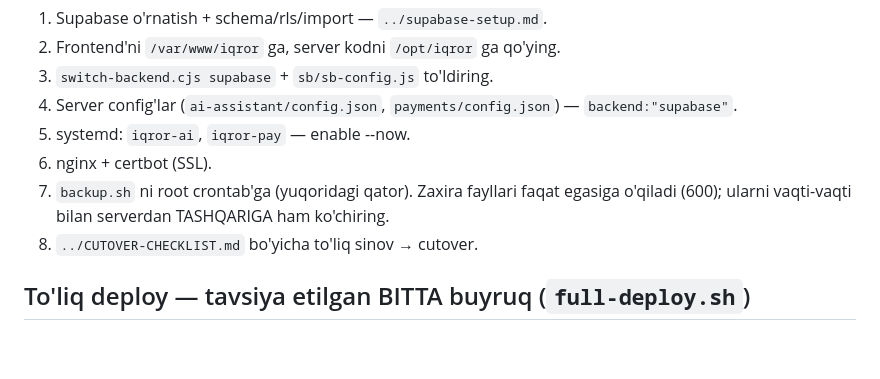
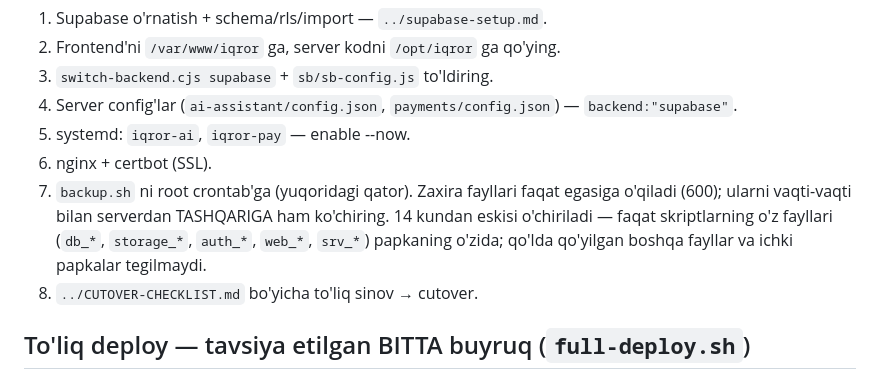
Before and after one commit to Abuali223/Zakariya, a Markdown page: migration/deploy/README.md, the part around the change. GitHub-like rendering; blank space fills up the shorter version.

```diff
--- a/migration/deploy/README.md
+++ b/migration/deploy/README.md
@@ -31,6 +31,8 @@ VPS'da nusxalab ishga tushirasiz.
 5. systemd: `iqror-ai`, `iqror-pay` — enable --now.
 6. nginx + certbot (SSL).
 7. `backup.sh` ni root crontab'ga (yuqoridagi qator). Zaxira fayllari faqat egasiga o'qiladi (600); ularni vaqti-vaqti bilan serverdan TASHQARIGA ham ko'chiring.
+   14 kundan eskisi o'chiriladi — faqat skriptlarning o'z fayllari (`db_*`, `storage_*`, `auth_*`, `web_*`, `srv_*`) papkaning o'zida;
+   qo'lda qo'yilgan boshqa fayllar va ichki papkalar tegilmaydi.
 8. `../CUTOVER-CHECKLIST.md` bo'yicha to'liq sinov → cutover.
 
 ## To'liq deploy — tavsiya etilgan BITTA buyruq (`full-deploy.sh`)
```
Also changed, not shown: SESSIYA-ISHLARI.md (+7 -0 lines).
